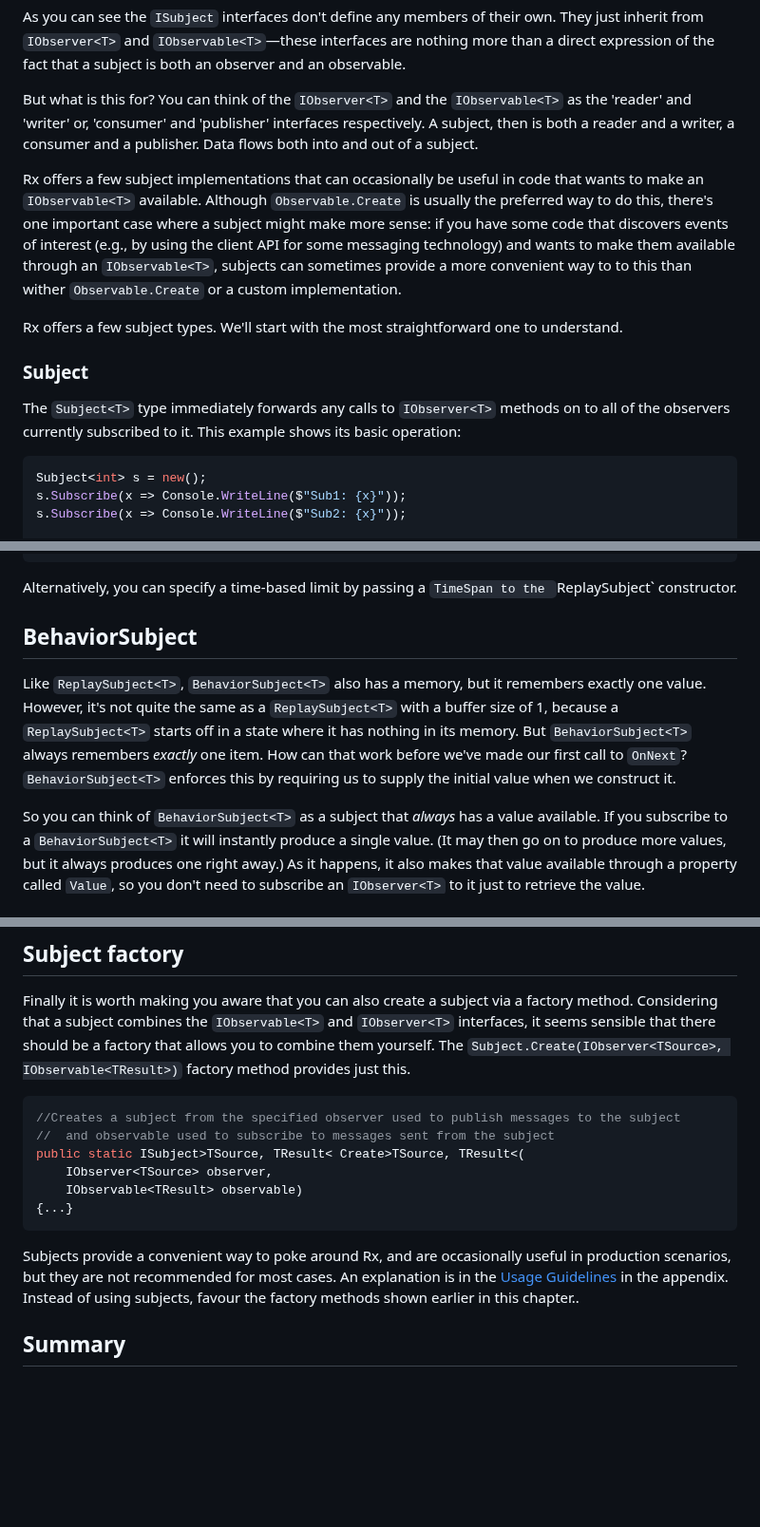
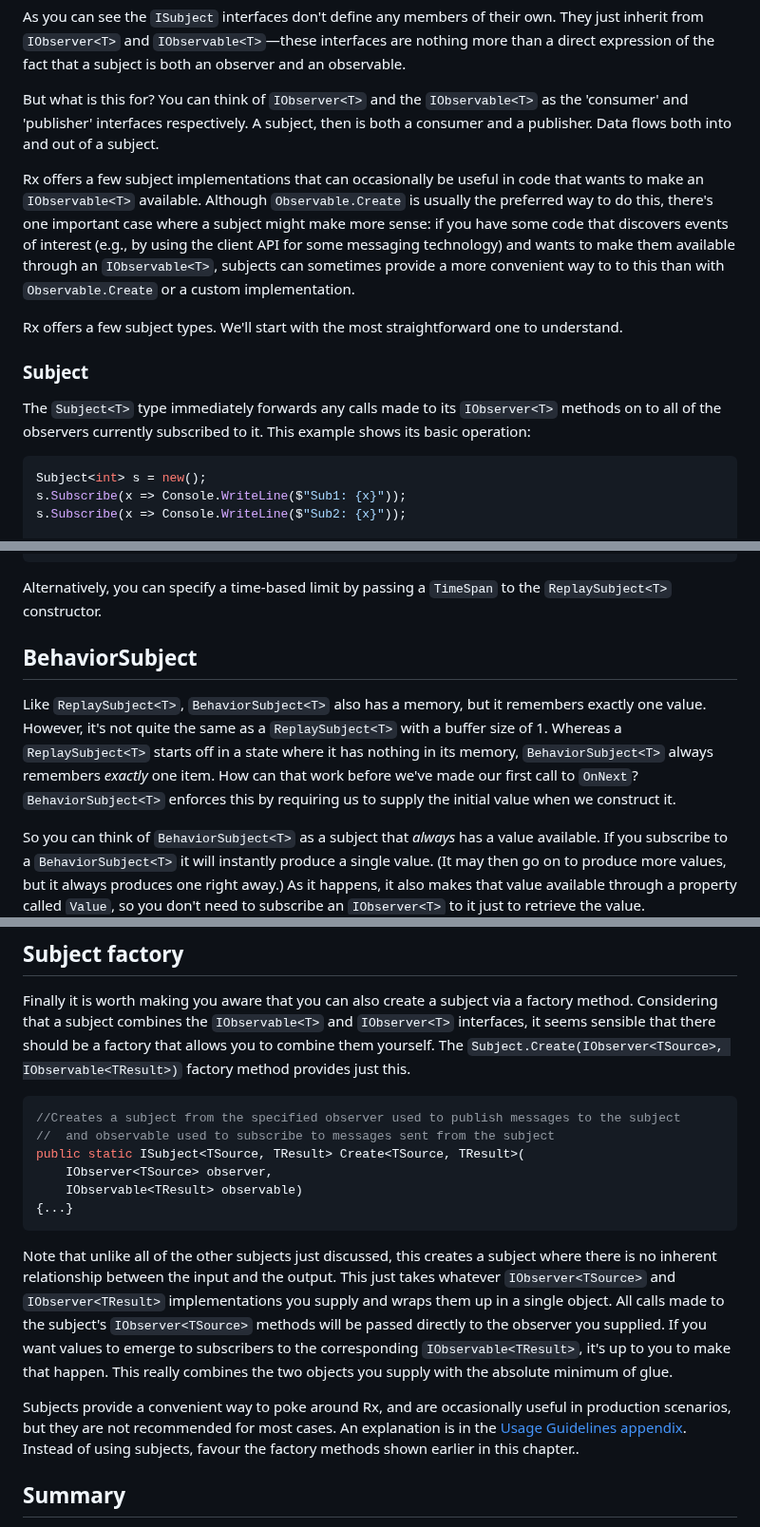
Before and after one commit to LeeCampbell/IntroToRx, a Markdown page: content/03_CreatingObservableSequences.md, 3 parts joined by grey strips. Shown at 95% size. Rendered like a GitHub page; blank space fills up the shorter version.

Commit message:
Ch03 completed read-through

````diff
--- a/content/03_CreatingObservableSequences.md
+++ b/content/03_CreatingObservableSequences.md
@@ -1045,15 +1043,15 @@ public interface ISubject<in TSource, out TResult> : IObserver<TSource>, IObserv
 
 As you can see the `ISubject` interfaces don't define any members of their own. They just inherit from `IObserver<T>` and `IObservable<T>`—these interfaces are nothing more than a direct expression of the fact that a subject is both an observer and an observable.
 
-But what is this for? You can think of the `IObserver<T>` and the `IObservable<T>` as the 'reader' and 'writer' or, 'consumer' and 'publisher' interfaces respectively. A subject, then is both a reader and a writer, a consumer and a publisher. Data flows both into and out of a subject.
+But what is this for? You can think of `IObserver<T>` and the `IObservable<T>` as the 'consumer' and 'publisher' interfaces respectively. A subject, then is both a consumer and a publisher. Data flows both into and out of a subject.
 
-Rx offers a few subject implementations that can occasionally be useful in code that wants to make an `IObservable<T>` available. Although `Observable.Create` is usually the preferred way to do this, there's one important case where a subject might make more sense: if you have some code that discovers events of interest (e.g., by using the client API for some messaging technology) and wants to make them available through an `IObservable<T>`, subjects can sometimes provide a more convenient way to to this than wither `Observable.Create` or a custom implementation.
+Rx offers a few subject implementations that can occasionally be useful in code that wants to make an `IObservable<T>` available. Although `Observable.Create` is usually the preferred way to do this, there's one important case where a subject might make more sense: if you have some code that discovers events of interest (e.g., by using the client API for some messaging technology) and wants to make them available through an `IObservable<T>`, subjects can sometimes provide a more convenient way to to this than with `Observable.Create` or a custom implementation.
 
 Rx offers a few subject types. We'll start with the most straightforward one to understand.
 
 ### Subject<T>
 
-The `Subject<T>` type immediately forwards any calls to `IObserver<T>` methods on to all of the observers currently subscribed to it. This example shows its basic operation:
+The `Subject<T>` type immediately forwards any calls made to its `IObserver<T>` methods on to all of the observers currently subscribed to it. This example shows its basic operation:
 
 ```cs
 Subject<int> s = new();
@@ -1177,11 +1175,11 @@ Sub1: 4
 Sub2: 4
 ```
 
-Alternatively, you can specify a time-based limit by passing a `TimeSpan to the `ReplaySubject<T>` constructor.
+Alternatively, you can specify a time-based limit by passing a `TimeSpan` to the `ReplaySubject<T>` constructor.
 
 ## BehaviorSubject<T>
 
-Like `ReplaySubject<T>`, `BehaviorSubject<T>` also has a memory, but it remembers exactly one value. However, it's not quite the same as a `ReplaySubject<T>` with a buffer size of 1, because a `ReplaySubject<T>` starts off in a state where it has nothing in its memory. But `BehaviorSubject<T>` always remembers _exactly_ one item. How can that work before we've made our first call to `OnNext`? `BehaviorSubject<T>` enforces this by requiring us to supply the initial value when we construct it.
+Like `ReplaySubject<T>`, `BehaviorSubject<T>` also has a memory, but it remembers exactly one value. However, it's not quite the same as a `ReplaySubject<T>` with a buffer size of 1. Whereas a `ReplaySubject<T>` starts off in a state where it has nothing in its memory, `BehaviorSubject<T>` always remembers _exactly_ one item. How can that work before we've made our first call to `OnNext`? `BehaviorSubject<T>` enforces this by requiring us to supply the initial value when we construct it.
 
 So you can think of `BehaviorSubject<T>` as a subject that _always_ has a value available. If you subscribe to a `BehaviorSubject<T>` it will instantly produce a single value. (It may then go on to produce more values, but it always produces one right away.) As it happens, it also makes that value available through a property called `Value`, so you don't need to subscribe an `IObserver<T>` to it just to retrieve the value.
 
@@ -1237,13 +1233,15 @@ Finally it is worth making you aware that you can also create a subject via a fa
 ```csharp
 //Creates a subject from the specified observer used to publish messages to the subject
 //  and observable used to subscribe to messages sent from the subject
-public static ISubject>TSource, TResult< Create>TSource, TResult<(
+public static ISubject<TSource, TResult> Create<TSource, TResult>(
     IObserver<TSource> observer,
     IObservable<TResult> observable)
 {...}
 ```
 
-Subjects provide a convenient way to poke around Rx, and are occasionally useful in production scenarios, but they are not recommended for most cases. An explanation is in the [Usage Guidelines](18_UsageGuidelines.md) in the appendix. Instead of using subjects, favour the factory methods  shown earlier in this chapter..
+Note that unlike all of the other subjects just discussed, this creates a subject where there is no inherent relationship between the input and the output. This just takes whatever `IObserver<TSource>` and `IObserver<TResult>` implementations you supply and wraps them up in a single object. All calls made to the subject's `IObserver<TSource>` methods will be passed directly to the observer you supplied. If you want values to emerge to subscribers to the corresponding `IObservable<TResult>`, it's up to you to make that happen. This really combines the two objects you supply with the absolute minimum of glue.
+
+Subjects provide a convenient way to poke around Rx, and are occasionally useful in production scenarios, but they are not recommended for most cases. An explanation is in the [Usage Guidelines appendix](C_UsageGuidelines.md). Instead of using subjects, favour the factory methods shown earlier in this chapter..
 
 ## Summary
 
````
Also changed, not shown: other parts of content/03_CreatingObservableSequences.md (+5 -8 lines).
